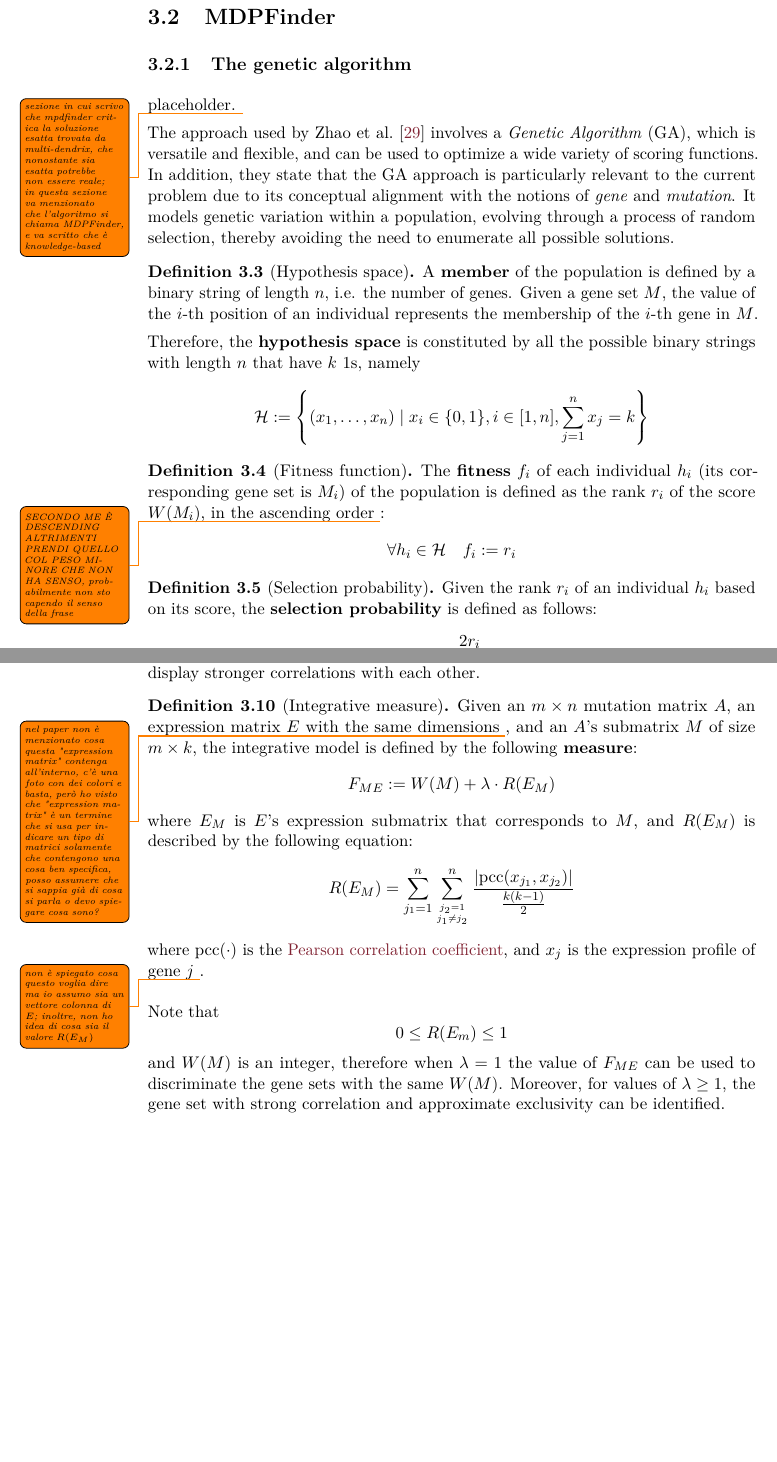
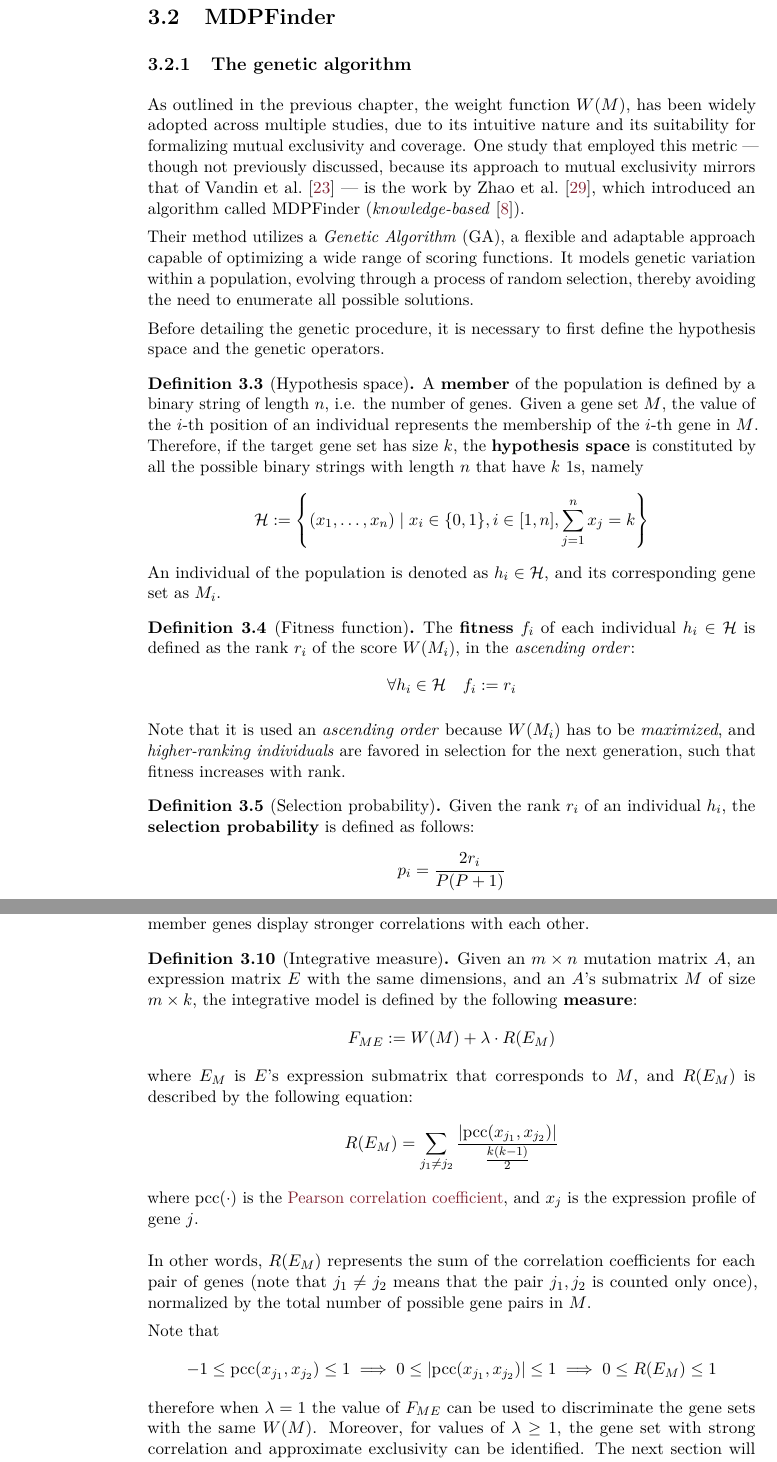
Before and after one commit to aflaag/bsc-thesis, a LaTeX thesis (src/Thesis.tex, which reads src/chapter/3.tex): two parts of pages 32 and 34 of 53, joined at a grey line, cut so that both start at the same text, the shorter picture padded with empty space. Compiled offline with pdfLaTeX.

Commit message:
mdpfinder UNCHECKED

```diff
--- a/src/chapter/3.tex
+++ b/src/chapter/3.tex
@@ -108,21 +108,23 @@ All these findings highlight the ability of the MCMC algorithm to identify signi
 
 \subsection{The genetic algorithm}
 
-placeholder. \todo{sezione in cui scrivo che mpdfinder critica la soluzione esatta trovata da multi-dendrix, che nonostante sia esatta potrebbe non essere reale; in questa sezione va menzionato che l'algoritmo si chiama MDPFinder, e va scritto che è knowledge-based}
+As outlined in the previous chapter, the weight function $W(M)$, has been widely adopted across multiple studies, due to its intuitive nature and its suitability for formalizing mutual exclusivity and coverage. One study that employed this metric --- though not previously discussed, because its approach to mutual exclusivity mirrors that of \textcite{dendrix} --- is the work by \textcite{mdpfinder}, which introduced an algorithm called MDPFinder (\textit{knowledge-based} \cite{survey}).
 
-The approach used by \textcite{mdpfinder} involves a \textit{Genetic Algorithm} (GA), which is versatile and flexible, and can be used to optimize a wide variety of scoring functions. In addition, they state that the GA approach is particularly relevant to the current problem due to its conceptual alignment with the notions of \textit{gene} and \textit{mutation}. It models genetic variation within a population, evolving through a process of random selection, thereby avoiding the need to enumerate all possible solutions.
+Their method utilizes a \textit{Genetic Algorithm} (GA), a flexible and adaptable approach capable of optimizing a wide range of scoring functions. It models genetic variation within a population, evolving through a process of random selection, thereby avoiding the need to enumerate all possible solutions.
+
+Before detailing the genetic procedure, it is necessary to first define the hypothesis space and the genetic operators.
 
 \begin{definition}[Hypothesis space]
-    A \textbf{member} of the population is defined by a binary string of length $n$, i.e. the number of genes. Given a gene set $M$, the value of the $i$-th position of an individual represents the membership of the $i$-th gene in $M$.
-
-    Therefore, the \textbf{hypothesis space} is constituted by all the possible binary strings with length $n$ that have $k$ 1s, namely $$\mathcal H := \left\{(x_1, \ldots, x_n) \mid x_i \in \{0, 1\}, i \in [1, n], \sum_{j = 1}^n {x_j} = k \right\}$$
+    A \textbf{member} of the population is defined by a binary string of length $n$, i.e. the number of genes. Given a gene set $M$, the value of the $i$-th position of an individual represents the membership of the $i$-th gene in $M$. Therefore, if the target gene set has size $k$, the \textbf{hypothesis space} is constituted by all the possible binary strings with length $n$ that have $k$ 1s, namely $$\mathcal H := \left\{(x_1, \ldots, x_n) \mid x_i \in \{0, 1\}, i \in [1, n], \sum_{j = 1}^n {x_j} = k \right\}$$ An individual of the population is denoted as $h_i \in \mathcal H$, and its corresponding gene set as $M_i$.
 \end{definition}
 
 \begin{definition}[Fitness function]
-    The \textbf{fitness} $f_i$ of each individual $h_i$ (its corresponding gene set is $M_i$) of the population is defined as the rank $r_i$ of the score $W(M_i)$, in the ascending order \todo{SECONDO ME È DESCENDING ALTRIMENTI PRENDI QUELLO COL PESO MINORE CHE NON HA SENSO, probabilmente non sto capendo il senso della frase}: $$\forall h_i \in \mathcal H \quad f_i := r_i$$
+    The \textbf{fitness} $f_i$ of each individual $h_i \in \mathcal H$ is defined as the rank $r_i$ of the score $W(M_i)$, in the \textit{ascending order}: $$\forall h_i \in \mathcal H \quad f_i := r_i$$
 \end{definition}
 
+Note that it is used an \textit{ascending order} because $W(M_i)$ has to be \textit{maximized}, and \textit{higher-ranking individuals} are favored in selection for the next generation, such that fitness increases with rank.
+
 \begin{definition}[Selection probability] \label{selection_probability}
-    Given the rank $r_i$ of an individual $h_i$ based on its score, the \textbf{selection probability} is defined as follows: $$p_i = \dfrac{2r_i}{P(P + 1)}$$ where $P$ is the population size. The individual with the highest fitness value is most likely to be transferred into the next generation.
+    Given the rank $r_i$ of an individual $h_i$, the \textbf{selection probability} is defined as follows: $$p_i = \dfrac{2r_i}{P(P + 1)}$$ where $P$ is the population size. The individual with the highest fitness value is most likely to be transferred into the next generation.
 \end{definition}
 
@@ -156,12 +162,20 @@ This selection operator is based on \href{https://en.wikipedia.org/wiki/Selectio
 \subsection{The integration procedure}
 
-In practical applications, multiple optimal solutions may exist. Additionally, due to data noise and other factors, the solutions considered optimal --- i.e. the ones with the highest $W(M)$ --- may not necessarily be the most relevant in a biological context. To identify the most biologically meaningful solutions, other types of data are integrated to refine the results. Specifically, the GA procedure is extended by incorporating gene expression data to enhance its performance. The integrative model is developed based on the observation that genes within the same pathway typically collaborate to perform a specific function. Consequently, the expression profiles of gene pairs within the same pathway often exhibit higher correlations than those in different pathways. This characteristic can be leveraged to distinguish between gene sets that have the same score: the model focuses on detecting gene sets whose scores $W(M)$ are close to the optimal solution, but whose member genes display stronger correlations with each other.
+In practical applications, multiple optimal solutions may exist. Additionally, due to data noise and other factors, the solutions considered optimal --- i.e. the ones with the highest $W(M)$ --- may not necessarily be the most relevant in a biological context. To identify the most biologically meaningful solutions, \textcite{mdpfinder} integrate other types of data, to refine the results. Specifically, the GA procedure is extended by incorporating gene expression data to enhance its performance.
+
+The integrative model is developed based on the observation that genes within the same pathway typically collaborate to perform a specific function. Consequently, the expression profiles of gene pairs within the same pathway often exhibit higher correlations than those in different pathways. This characteristic can be leveraged to distinguish between gene sets that have the same score: the model focuses on detecting gene sets whose scores $W(M)$ are close to the optimal solution, but whose member genes display stronger correlations with each other.
 
 \begin{definition}[Integrative measure]
-    Given an $m \times n$ mutation matrix $A$, an expression matrix $E$ with the same dimensions \todo{nel paper non è menzionato cosa questa "expression matrix" contenga all'interno, c'è una foto con dei colori e basta, però ho visto che "expression matrix" è un termine che si usa per indicare un tipo di matrici solamente che contengono una cosa ben specifica, posso assumere che si sappia già di cosa si parla o devo spiegare cosa sono?}, and an $A$'s submatrix $M$ of size $m \times k$, the integrative model is defined by the following \textbf{measure}: $$F_{ME} := W(M) + \lambda \cdot R(E_M)$$ where $E_M$ is $E$'s expression submatrix that corresponds to $M$, and $R(E_M)$ is described by the following equation: $$R(E_M) = \sum_{j_1 = 1}^n {\sum_{j_2 = 1 \atop j_1 \neq j_2} ^n {\dfrac{\abs{\mathrm{pcc}(x_{j_1}, x_{j_2})}}{\frac{k(k - 1)}{2}}}}$$ where $\mathrm{pcc}(\cdot)$ is the \href{https://en.wikipedia.org/wiki/Pearson_correlation_coefficient}{Pearson correlation coefficient}, and $x_j$ is the expression profile of gene $j$ \todo{non è spiegato cosa questo voglia dire ma io assumo sia un vettore colonna di $E$; inoltre, non ho idea di cosa sia il valore $R(E_M)$}.
+    Given an $m \times n$ mutation matrix $A$, an expression matrix $E$ with the same dimensions, and an $A$'s submatrix $M$ of size $m \times k$, the integrative model is defined by the following \textbf{measure}: $$F_{ME} := W(M) + \lambda \cdot R(E_M)$$ where $E_M$ is $E$'s expression submatrix that corresponds to $M$, and $R(E_M)$ is described by the following equation: $$R(E_M) = \sum_{j_1 \neq j_2} {\dfrac{\abs{\mathrm{pcc}(x_{j_1}, x_{j_2})}}{\frac{k(k - 1)}{2}}}$$ where $\mathrm{pcc}(\cdot)$ is the \href{https://en.wikipedia.org/wiki/Pearson_correlation_coefficient}{Pearson correlation coefficient}, and $x_j$ is the expression profile of gene $j$.
 \end{definition}
 
-Note that $$0 \le R(E_m) \le 1$$ and $W(M)$ is an integer, therefore when $\lambda = 1$ the value of $F_{ME}$ can be used to discriminate the gene sets with the same $W(M)$. Moreover, for values of $\lambda \ge 1$, the gene set with strong correlation and approximate exclusivity can be identified.
+In other words, $R(E_M)$ represents the sum of the correlation coefficients for each pair of genes (note that $j_1 \neq j_2$ means that the pair $j_1, j_2$ is counted only once), normalized by the total number of possible gene pairs in $M$.
+
+Note that $$-1 \le \mathrm{pcc}(x_{j_1}, x_{j_2}) \le 1 \implies 0 \le \abs{\mathrm{pcc}(x_{j_1}, x_{j_2})} \le 1 \implies 0 \le R(E_M) \le 1$$ therefore when $\lambda = 1$ the value of $F_{ME}$ can be used to discriminate the gene sets with the same $W(M)$. Moreover, for values of $\lambda \ge 1$, the gene set with strong correlation and approximate exclusivity can be identified. The next section will describe the results obtained by the GA algorithm using the integrative model, with $\lambda$ values set to 1 and 10.
+
+\subsection{Results}
+
+placeholder. \todo{todo}
 
 \section{Mutex}
 
```
Also changed, not shown: src/chapter/2.tex (+1 -1 lines), src/Thesis.pdf, src/chapter/3.tex (14 more changed lines), 7 other files.
